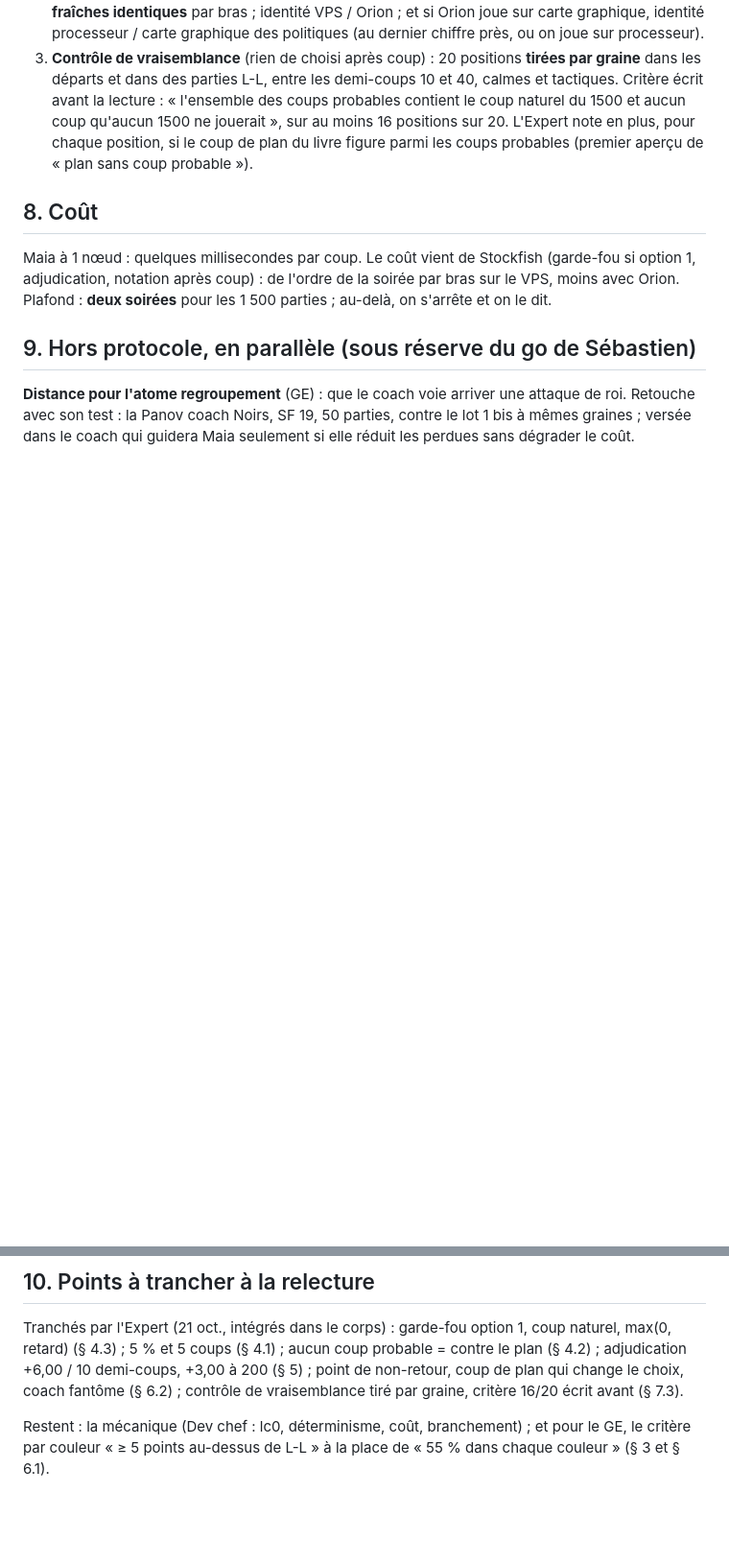
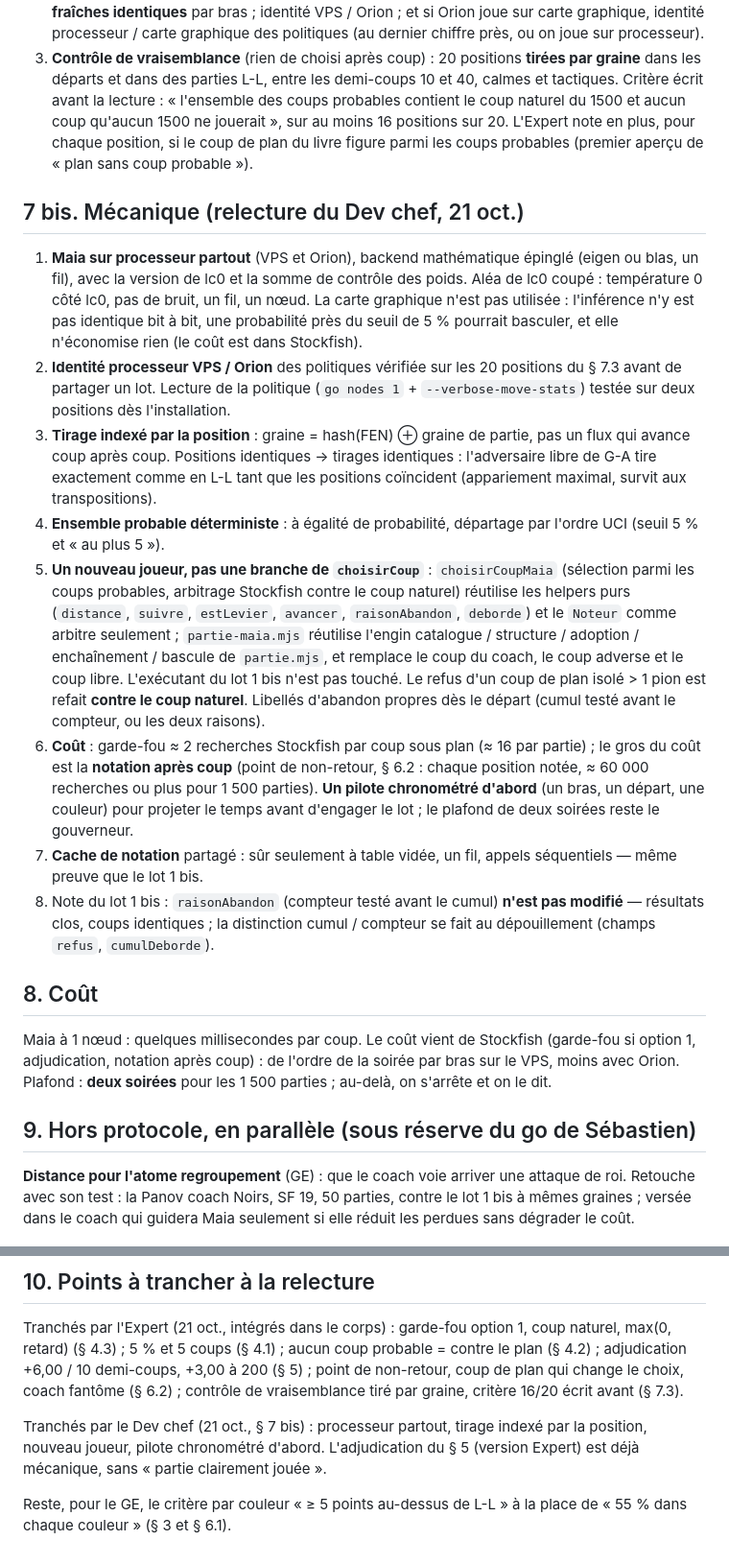
Before and after one commit to secharvet/chessboard-scanner, a Markdown page: docs/plans/PROTOCOLE-MAIA-2026-10-21.md, 2 parts joined by grey strips. Shown at 96% size. Rendered like a GitHub page; blank space fills up the shorter version.

Commit message:
Protocole Maia : relecture mécanique du Dev chef intégrée (Maia sur processeur partout, tirage indexé par la position, nouveau joueur à côté de choisirCoup, pilote chronométré avant le lot)
Co-Authored-By: Claude Opus 5.5 <noreply@anthropic.com>
Claude-Session: https://claude.ai/code/session_01DT6iPTBTevrBaaFHqmQehy

```diff
--- a/docs/plans/PROTOCOLE-MAIA-2026-10-21.md
+++ b/docs/plans/PROTOCOLE-MAIA-2026-10-21.md
@@ -131,6 +131,32 @@ que Maia aurait joué (le coût du plan pour l'élève).
    positions sur 20. L'Expert note en plus, pour chaque position, si le coup de plan du livre figure parmi les coups
    probables (premier aperçu de « plan sans coup probable »).
 
+## 7 bis. Mécanique (relecture du Dev chef, 21 oct.)
+
+1. **Maia sur processeur partout** (VPS et Orion), backend mathématique épinglé (eigen ou blas, un fil), avec la version
+   de lc0 et la somme de contrôle des poids. Aléa de lc0 coupé : température 0 côté lc0, pas de bruit, un fil, un nœud.
+   La carte graphique n'est pas utilisée : l'inférence n'y est pas identique bit à bit, une probabilité près du seuil de
+   5 % pourrait basculer, et elle n'économise rien (le coût est dans Stockfish).
+2. **Identité processeur VPS / Orion** des politiques vérifiée sur les 20 positions du § 7.3 avant de partager un lot.
+   Lecture de la politique (`go nodes 1` + `--verbose-move-stats`) testée sur deux positions dès l'installation.
+3. **Tirage indexé par la position** : graine = hash(FEN) ⊕ graine de partie, pas un flux qui avance coup après coup.
+   Positions identiques → tirages identiques : l'adversaire libre de G-A tire exactement comme en L-L tant que les
+   positions coïncident (appariement maximal, survit aux transpositions).
+4. **Ensemble probable déterministe** : à égalité de probabilité, départage par l'ordre UCI (seuil 5 % et « au plus 5 »).
+5. **Un nouveau joueur, pas une branche de `choisirCoup`** : `choisirCoupMaia` (sélection parmi les coups probables,
+   arbitrage Stockfish contre le coup naturel) réutilise les helpers purs (`distance`, `suivre`, `estLevier`, `avancer`,
+   `raisonAbandon`, `deborde`) et le `Noteur` comme arbitre seulement ; `partie-maia.mjs` réutilise l'engin catalogue /
+   structure / adoption / enchaînement / bascule de `partie.mjs`, et remplace le coup du coach, le coup adverse et le
+   coup libre. L'exécutant du lot 1 bis n'est pas touché. Le refus d'un coup de plan isolé > 1 pion est refait **contre
+   le coup naturel**. Libellés d'abandon propres dès le départ (cumul testé avant le compteur, ou les deux raisons).
+6. **Coût** : garde-fou ≈ 2 recherches Stockfish par coup sous plan (≈ 16 par partie) ; le gros du coût est la
+   **notation après coup** (point de non-retour, § 6.2 : chaque position notée, ≈ 60 000 recherches ou plus pour 1 500
+   parties). **Un pilote chronométré d'abord** (un bras, un départ, une couleur) pour projeter le temps avant d'engager le
+   lot ; le plafond de deux soirées reste le gouverneur.
+7. **Cache de notation** partagé : sûr seulement à table vidée, un fil, appels séquentiels — même preuve que le lot 1 bis.
+8. Note du lot 1 bis : `raisonAbandon` (compteur testé avant le cumul) **n'est pas modifié** — résultats clos, coups
+   identiques ; la distinction cumul / compteur se fait au dépouillement (champs `refus`, `cumulDeborde`).
+
 ## 8. Coût
 
 Maia à 1 nœud : quelques millisecondes par coup. Le coût vient de Stockfish (garde-fou si option 1, adjudication, notation
@@ -150,5 +176,8 @@ Tranchés par l'Expert (21 oct., intégrés dans le corps) : garde-fou option 1,
 (§ 5) ; point de non-retour, coup de plan qui change le choix, coach fantôme (§ 6.2) ; contrôle de vraisemblance tiré par
 graine, critère 16/20 écrit avant (§ 7.3).
 
-Restent : la mécanique (Dev chef : lc0, déterminisme, coût, branchement) ; et pour le GE, le critère par couleur
+Tranchés par le Dev chef (21 oct., § 7 bis) : processeur partout, tirage indexé par la position, nouveau joueur,
+pilote chronométré d'abord. L'adjudication du § 5 (version Expert) est déjà mécanique, sans « partie clairement jouée ».
+
+Reste, pour le GE, le critère par couleur
 « ≥ 5 points au-dessus de L-L » à la place de « 55 % dans chaque couleur » (§ 3 et § 6.1).
```
